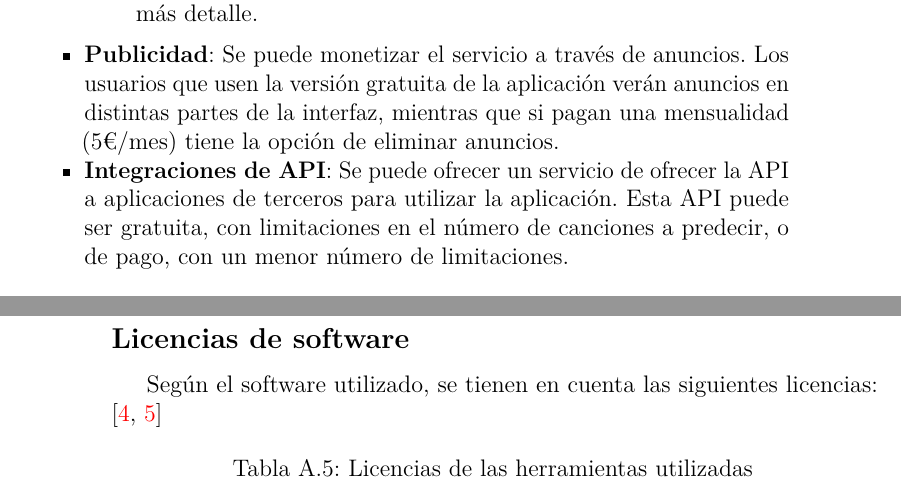
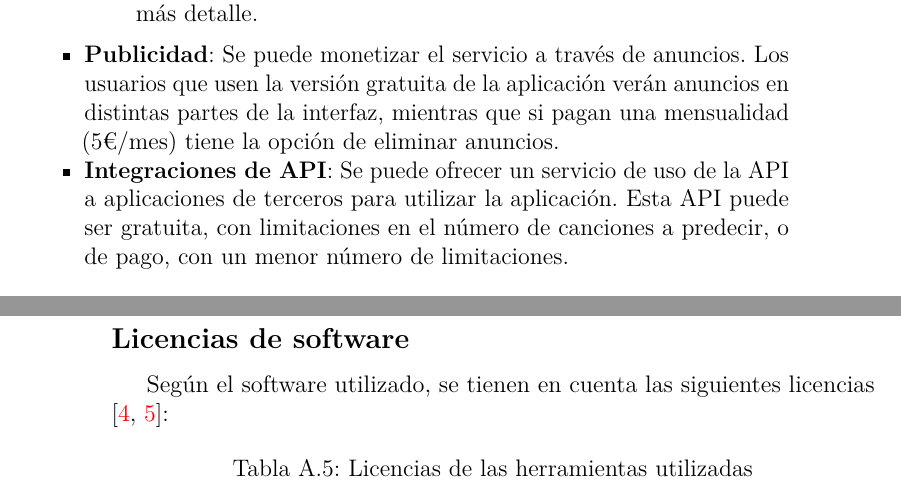
Before and after one commit to jle1001/AI-Music, a LaTeX book (docs/latex/anexos.tex, which reads docs/latex/tex/A_Plan_proyecto.tex): two parts of pages 15 and 16 of 59, joined at a grey line, cut so that both start at the same text. Compiled offline with pdfLaTeX.

```diff
--- a/docs/latex/tex/A_Plan_proyecto.tex
+++ b/docs/latex/tex/A_Plan_proyecto.tex
@@ -188,7 +188,7 @@
 
 \item \textbf{Publicidad}: Se puede monetizar el servicio a través de anuncios. Los usuarios que usen la versión gratuita de la aplicación verán anuncios en distintas partes de la interfaz, mientras que si pagan una mensualidad (5€/mes) tiene la opción de eliminar anuncios.
 
-\item \textbf{Integraciones de API}: Se puede ofrecer un servicio de ofrecer la API a aplicaciones de terceros para utilizar la aplicación. Esta API puede ser gratuita, con limitaciones en el número de canciones a predecir, o de pago, con un menor número de limitaciones.
+\item \textbf{Integraciones de API}: Se puede ofrecer un servicio de uso de la API a aplicaciones de terceros para utilizar la aplicación. Esta API puede ser gratuita, con limitaciones en el número de canciones a predecir, o de pago, con un menor número de limitaciones.
 \end{itemize}
 
 \subsection{Viabilidad legal}
@@ -203,7 +203,7 @@
 
 \subsection{Licencias de software}
 
-Según el software utilizado, se tienen en cuenta las siguientes licencias: \cite{Creative_Commons, Open_Source_Initiative_2023}
+Según el software utilizado, se tienen en cuenta las siguientes licencias \cite{Creative_Commons, Open_Source_Initiative_2023}:
 
 \begin{table}[h]
 \centering
```
Also changed, not shown: README.md, docs/latex/anexos.pdf.
